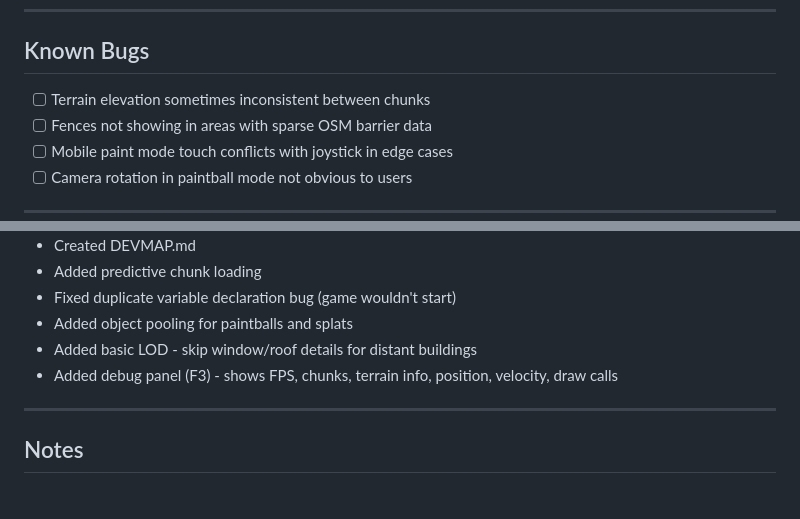
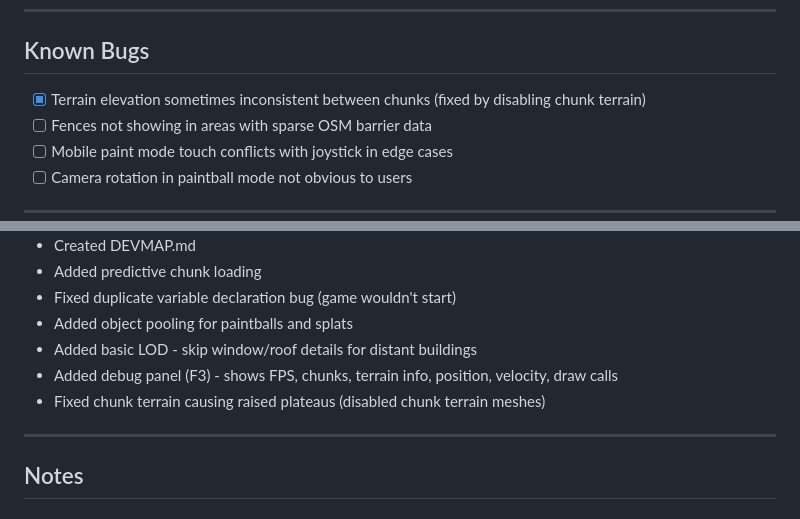
Before and after one commit to Stonewallkid/Kylito-s-Way, a Markdown page: DEVMAP.md, 2 parts joined by grey strips. Rendered like a GitHub page.

Commit message:
Update DEVMAP - mark terrain bug as fixed

```diff
--- a/DEVMAP.md
+++ b/DEVMAP.md
@@ -119,7 +119,7 @@
 
 ## Known Bugs
 
-- [ ] Terrain elevation sometimes inconsistent between chunks
+- [x] Terrain elevation sometimes inconsistent between chunks (fixed by disabling chunk terrain)
 - [ ] Fences not showing in areas with sparse OSM barrier data
 - [ ] Mobile paint mode touch conflicts with joystick in edge cases
 - [ ] Camera rotation in paintball mode not obvious to users
@@ -165,6 +165,7 @@
 - Added object pooling for paintballs and splats
 - Added basic LOD - skip window/roof details for distant buildings
 - Added debug panel (F3) - shows FPS, chunks, terrain info, position, velocity, draw calls
+- Fixed chunk terrain causing raised plateaus (disabled chunk terrain meshes)
 
 ---
 
```
